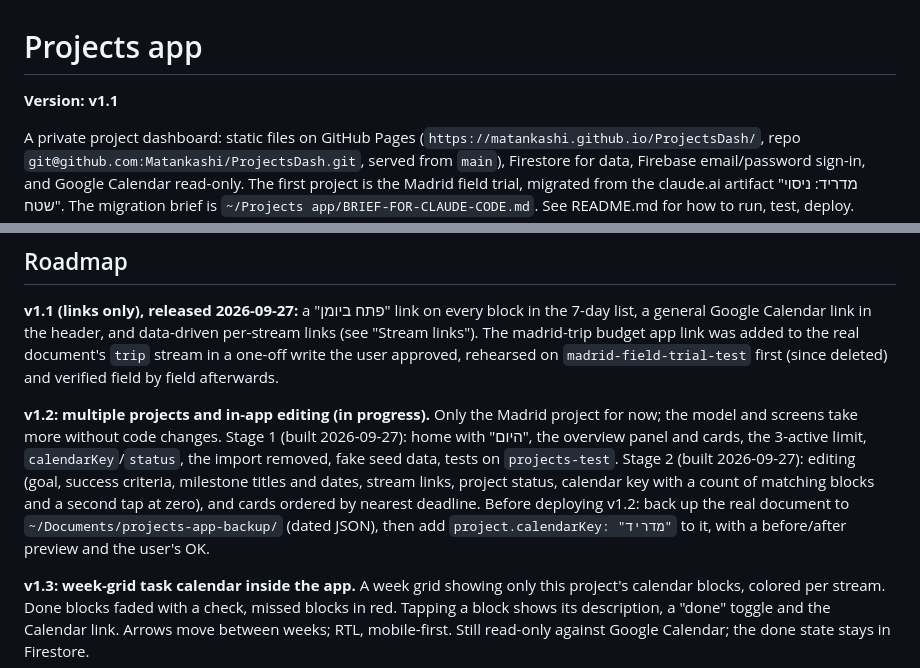
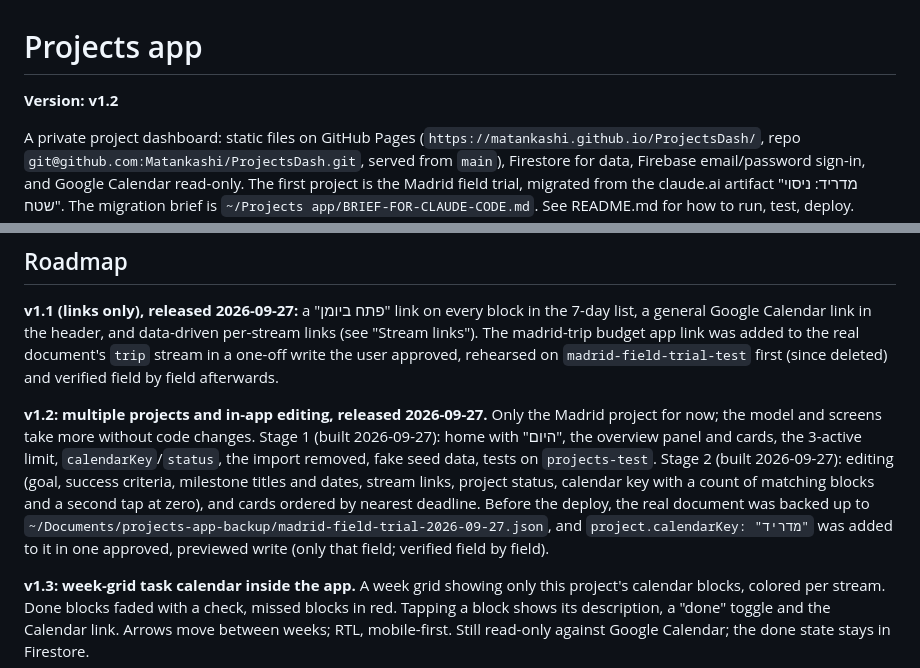
Before and after one commit to Matankashi/ProjectsDash, a Markdown page: CLAUDE.md, 2 parts joined by grey strips. Drawn GitHub-style.

Commit message:
Docs: mark v1.2 as released
Co-Authored-By: Claude Opus 5.5 <noreply@anthropic.com>

```diff
--- a/CLAUDE.md
+++ b/CLAUDE.md
@@ -1,6 +1,6 @@
 # Projects app
 
-**Version: v1.1**
+**Version: v1.2**
 
 A private project dashboard: static files on GitHub Pages (`https://matankashi.github.io/ProjectsDash/`,
 repo `git@github.com:Matankashi/ProjectsDash.git`, served from `main`), Firestore for data,
@@ -192,14 +192,15 @@ The madrid-trip budget app link was added to the real document's `trip` stream i
 the user approved, rehearsed on `madrid-field-trial-test` first (since deleted) and verified
 field by field afterwards.
 
-**v1.2: multiple projects and in-app editing (in progress).** Only the Madrid project for now; the
+**v1.2: multiple projects and in-app editing, released 2026-09-27.** Only the Madrid project for now; the
 model and screens take more without code changes. Stage 1 (built 2026-09-27): home with "היום", the
 overview panel and cards, the 3-active limit, `calendarKey`/`status`, the import removed, fake seed
 data, tests on `projects-test`. Stage 2 (built 2026-09-27): editing (goal, success criteria, milestone titles and
 dates, stream links, project status, calendar key with a count of matching blocks and a second tap
 at zero), and cards ordered by nearest deadline.
-Before deploying v1.2: back up the real document to `~/Documents/projects-app-backup/` (dated JSON),
-then add `project.calendarKey: "מדריד"` to it, with a before/after preview and the user's OK.
+Before the deploy, the real document was backed up to
+`~/Documents/projects-app-backup/madrid-field-trial-2026-09-27.json`, and `project.calendarKey: "מדריד"`
+was added to it in one approved, previewed write (only that field; verified field by field).
 
 **v1.3: week-grid task calendar inside the app.** A week grid showing only this project's calendar
 blocks, colored per stream. Done blocks faded with a check, missed blocks in red. Tapping a block
```
Also changed, not shown: README.md (+1 -1 lines).
